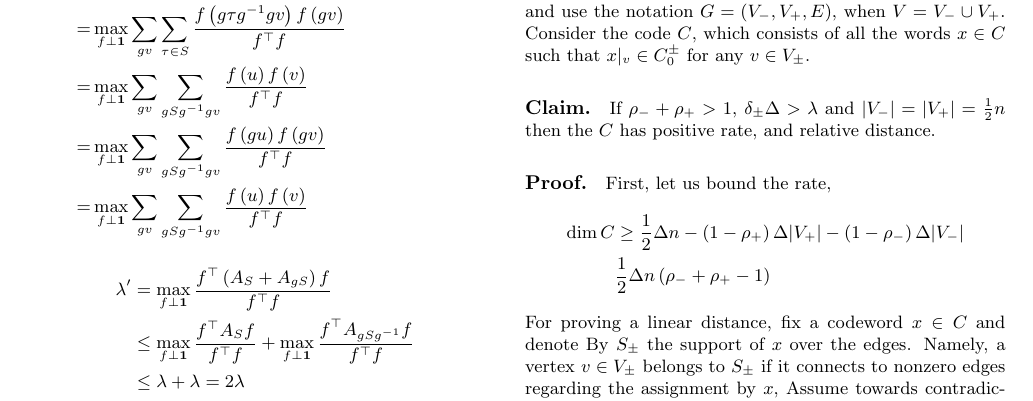
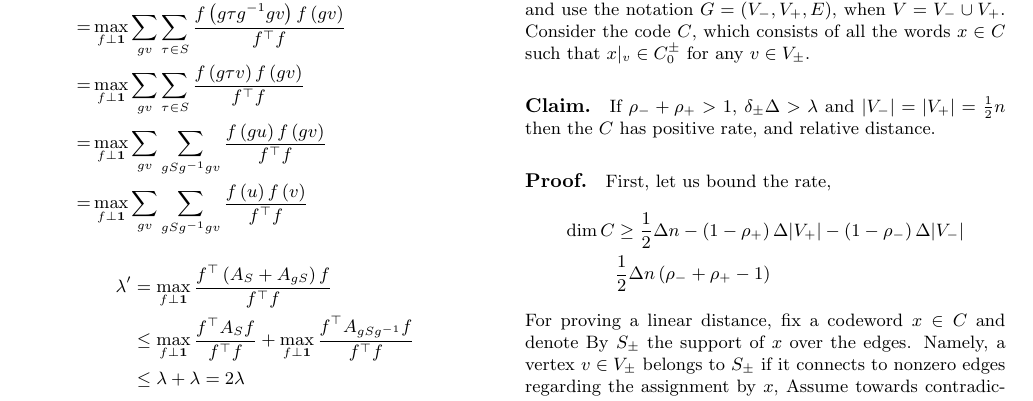
Before and after one commit to dudupo/Academic, a LaTeX document (projects/NLTES_project/ldpc_ltc.tex): part of page 6 of 7, cut so that both start at the same text. Compiled offline with pdfLaTeX.

Commit message:
compiling -Tue Jan 24 02:04:46 PM IST 2023

```diff
--- a/projects/NLTES_project/ldpc_ltc.tex
+++ b/projects/NLTES_project/ldpc_ltc.tex
@@ -387,7 +387,7 @@
     \begin{split}
       & \max_{f \perp \mathbf{1}} { \frac{f^{\top}A_{gSg^{-1}} f  }{ f^{\top}f}} = \max_{f \perp \mathbf{1}} { \sum_{v}  \sum_{u\sim_{G^{\prime}} v}\frac{f\left( u \right) f \left( v \right)  }{ f^{\top}f}} \\
       =  & \max_{f \perp \mathbf{1}} { \sum_{v}\sum_{\tau \in S} \frac{f\left( g\tau g^{-1} v \right) f \left( v \right)  }{ f^{\top}f}} \\ = & \max_{f \perp \mathbf{1}} { \sum_{gv} \sum_{\tau \in S}\frac{f\left( g\tau g^{-1} gv \right) f \left( gv \right)  }{ f^{\top}f}} \\
-      = & \max_{f \perp \mathbf{1}} { \sum_{gv}\sum_{gSg^{-1}gv}\frac{f\left( u \right) f \left( v \right)  }{ f^{\top}f}} \\  = & \max_{f \perp \mathbf{1}} { \sum_{gv}\sum_{gSg^{-1}gv}\frac{f\left( gu \right) f \left( gv \right)  }{ f^{\top}f}} \\
+      = & \max_{f \perp \mathbf{1}} { \sum_{gv}\sum_{\tau \in S}\frac{f\left( g \tau v \right) f \left( g v \right)  }{ f^{\top}f}} \\  = & \max_{f \perp \mathbf{1}} { \sum_{gv}\sum_{gSg^{-1}gv}\frac{f\left( gu \right) f \left( gv \right)  }{ f^{\top}f}} \\
       = & \max_{f \perp \mathbf{1}} { \sum_{gv}\sum_{gSg^{-1}gv}\frac{f\left( u \right) f \left( v \right)  }{ f^{\top}f}}
     \end{split}
   \end{equation*}
```
Also changed, not shown: projects/pdfs/ldpc_ltc.pdf.
